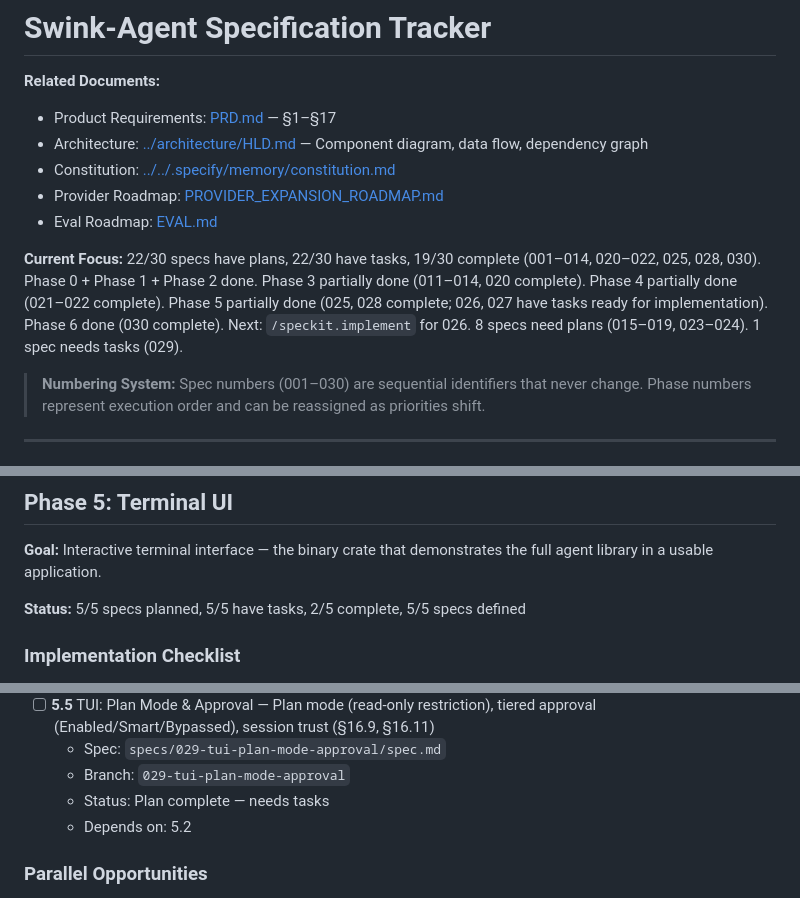
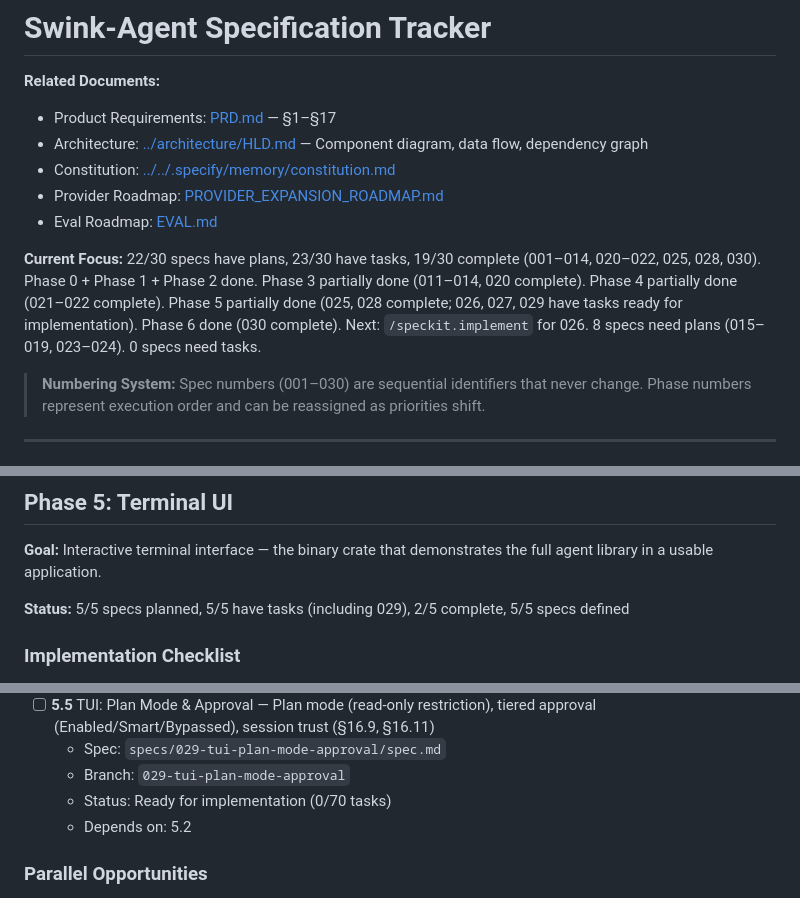
Before and after one commit to SuperSwinkAI/Swink-Agent, a Markdown page: docs/planning/SPECIFICATION_TRACKER.md, 3 parts joined by grey strips. Rendered like a GitHub page.

Commit message:
feat(tui-plan-mode-approval): plan 029 — tasks + cross-artifact fixes
Co-Authored-By: Claude Opus 4.6 <noreply@anthropic.com>

```diff
--- a/docs/planning/SPECIFICATION_TRACKER.md
+++ b/docs/planning/SPECIFICATION_TRACKER.md
@@ -7,7 +7,7 @@
 - Provider Roadmap: [PROVIDER_EXPANSION_ROADMAP.md](PROVIDER_EXPANSION_ROADMAP.md)
 - Eval Roadmap: [EVAL.md](EVAL.md)
 
-**Current Focus:** 22/30 specs have plans, 22/30 have tasks, 19/30 complete (001–014, 020–022, 025, 028, 030). Phase 0 + Phase 1 + Phase 2 done. Phase 3 partially done (011–014, 020 complete). Phase 4 partially done (021–022 complete). Phase 5 partially done (025, 028 complete; 026, 027 have tasks ready for implementation). Phase 6 done (030 complete). Next: `/speckit.implement` for 026. 8 specs need plans (015–019, 023–024). 1 spec needs tasks (029).
+**Current Focus:** 22/30 specs have plans, 23/30 have tasks, 19/30 complete (001–014, 020–022, 025, 028, 030). Phase 0 + Phase 1 + Phase 2 done. Phase 3 partially done (011–014, 020 complete). Phase 4 partially done (021–022 complete). Phase 5 partially done (025, 028 complete; 026, 027, 029 have tasks ready for implementation). Phase 6 done (030 complete). Next: `/speckit.implement` for 026. 8 specs need plans (015–019, 023–024). 0 specs need tasks.
 
 > **Numbering System:** Spec numbers (001–030) are sequential identifiers that
 > never change. Phase numbers represent execution order and can be reassigned
@@ -205,7 +205,7 @@ evaluation — each depends only on the core library.
 **Goal:** Interactive terminal interface — the binary crate that demonstrates
 the full agent library in a usable application.
 
-**Status:** 5/5 specs planned, 5/5 have tasks, 2/5 complete, 5/5 specs defined
+**Status:** 5/5 specs planned, 5/5 have tasks (including 029), 2/5 complete, 5/5 specs defined
 
 ### Implementation Checklist
 
@@ -232,7 +232,7 @@ the full agent library in a usable application.
 - [ ] **5.5** TUI: Plan Mode & Approval — Plan mode (read-only restriction), tiered approval (Enabled/Smart/Bypassed), session trust (§16.9, §16.11)
   - Spec: `specs/029-tui-plan-mode-approval/spec.md`
   - Branch: `029-tui-plan-mode-approval`
-  - Status: Plan complete — needs tasks
+  - Status: Ready for implementation (0/70 tasks)
   - Depends on: 5.2
 
 ### Parallel Opportunities
```
Also changed, not shown: specs/029-tui-plan-mode-approval/tasks.md (added, +224 -0 lines), specs/spec-status.md (+3 -3 lines).
